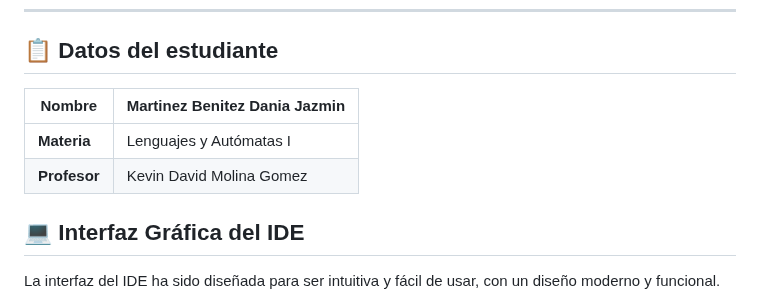
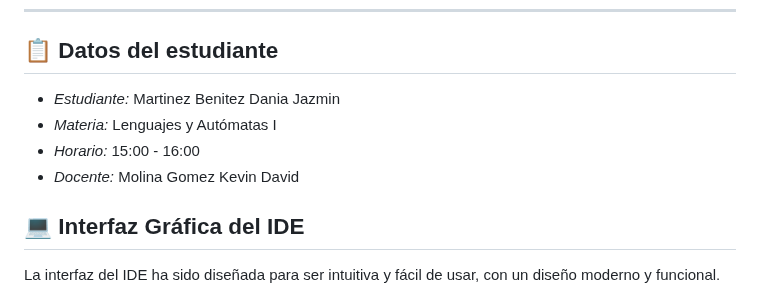
Before and after one commit to Jazmin50/Mini-IDE-Automatas, a Markdown page: README.md, the part around the change. GitHub-like rendering.

```diff
--- a/README.md
+++ b/README.md
@@ -53,10 +53,10 @@
 
 ## 📋 Datos del estudiante
 
-| **Nombre**  | Martinez Benitez Dania Jazmin |
-|------------|------------------------------|
-| **Materia**| Lenguajes y Autómatas I      |
-| **Profesor**| Kevin David Molina Gomez     |
+- *Estudiante:* Martinez Benitez Dania Jazmin
+- *Materia:* Lenguajes y Autómatas I
+- *Horario:* 15:00 - 16:00
+- *Docente:* Molina Gomez Kevin David
 
 ## 💻 Interfaz Gráfica del IDE
 
```
